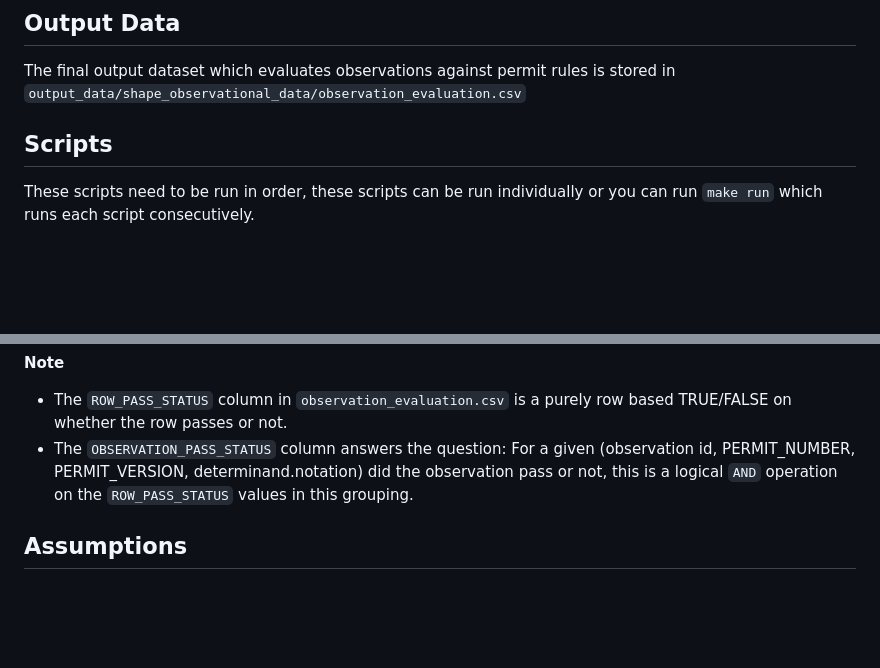
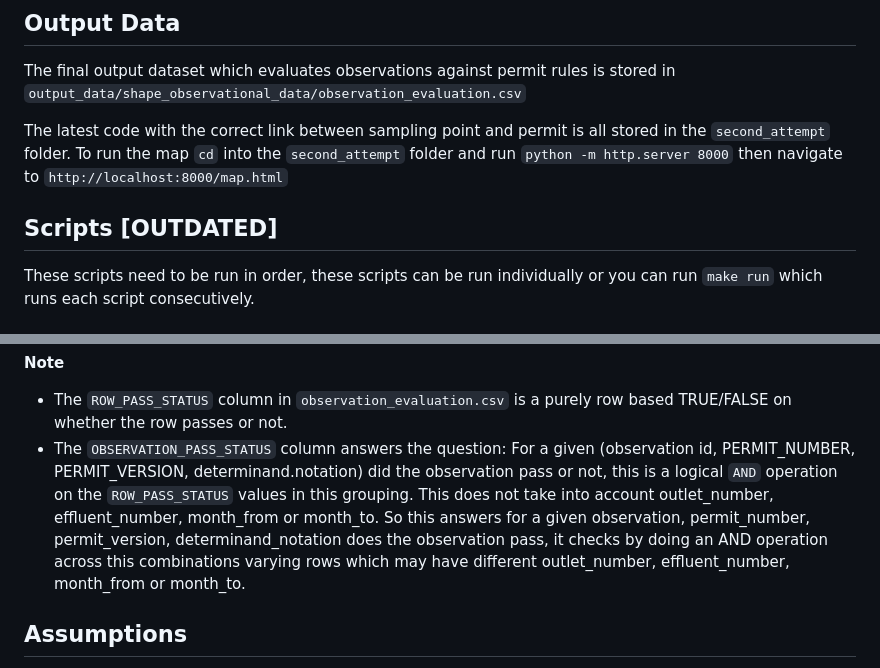
Before and after one commit to agrimetrics/catchment-poc, a Markdown page: README.md, 2 parts joined by grey strips. Drawn GitHub-style; blank space fills up the shorter version.

Commit message:
added second_attempt folder which is a total rewrite using the correct link between sampling point and permit

```diff
--- a/README.md
+++ b/README.md
@@ -9,7 +9,11 @@
 ## Output Data
 The final output dataset which evaluates observations against permit rules is stored in `output_data/shape_observational_data/observation_evaluation.csv`
 
-## Scripts
+The latest code with the correct link between sampling point and permit is all stored in the `second_attempt` folder.
+To run the map `cd` into the `second_attempt` folder and run `python -m http.server 8000` then navigate to `http://localhost:8000/map.html`
+
+
+## Scripts [OUTDATED]
 These scripts need to be run in order, these scripts can be run individually or you can run `make run` which runs each script consecutively.
 
 ### 1. `merge_observational_data.py`
@@ -92,7 +96,7 @@ These scripts need to be run in order, these scripts can be run individually or
 
 **Note**
 - The `ROW_PASS_STATUS` column in `observation_evaluation.csv` is a purely row based TRUE/FALSE on whether the row passes or not.
-- The `OBSERVATION_PASS_STATUS` column answers the question: For a given (observation id, PERMIT_NUMBER, PERMIT_VERSION, determinand.notation) did the observation pass or not, this is a logical `AND` operation on the `ROW_PASS_STATUS` values in this grouping.
+- The `OBSERVATION_PASS_STATUS` column answers the question: For a given (observation id, PERMIT_NUMBER, PERMIT_VERSION, determinand.notation) did the observation pass or not, this is a logical `AND` operation on the `ROW_PASS_STATUS` values in this grouping. This does not take into account outlet_number, effluent_number, month_from or month_to. So this answers for a given observation, permit_number, permit_version, determinand_notation does the observation pass, it checks by doing an AND operation across this combinations varying rows which may have different outlet_number, effluent_number, month_from or month_to.
 
 ## Assumptions
 - Even though we use 5 years of observational data, we only assess sampling points against `active` permits, and the latest versions of the permits
```
